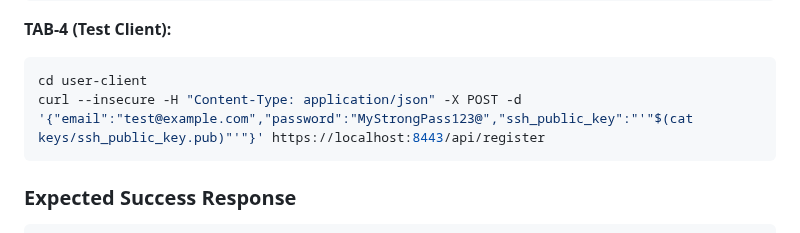
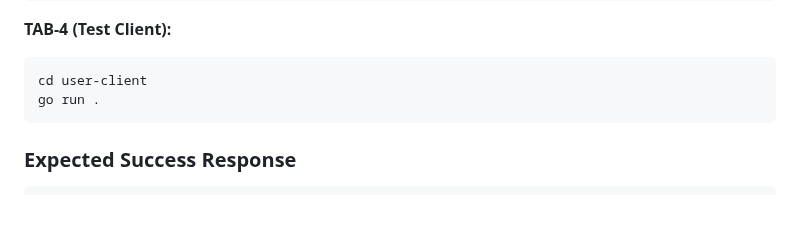
Before and after one commit to Verryx-02/RAM-USB, a Markdown page: README.md, the part around the change. Rendered like a GitHub page; blank space fills up the shorter version.

````diff
--- a/README.md
+++ b/README.md
@@ -104,7 +104,7 @@ go run .
 **TAB-4 (Test Client):**
 ```bash
 cd user-client
-curl --insecure -H "Content-Type: application/json" -X POST -d '{"email":"test@example.com","password":"MyStrongPass123@","ssh_public_key":"'"$(cat keys/ssh_public_key.pub)"'"}' https://localhost:8443/api/register
+go run .
 ```
 
 ### Expected Success Response
````
